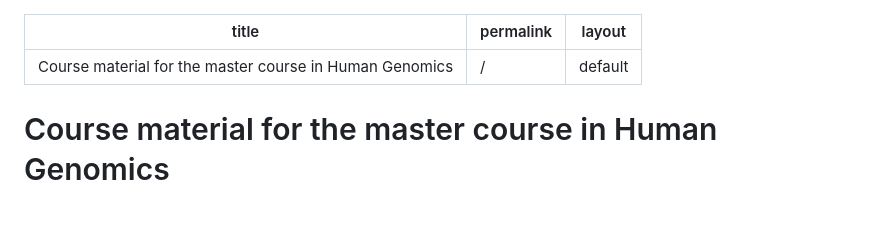
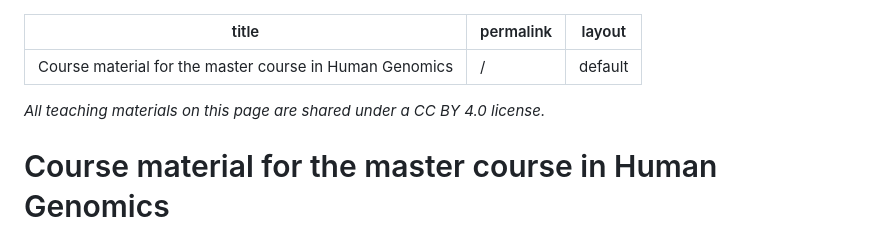
Before and after one commit to PDRohde/AAU-human-genomics, a Markdown page: README.md, the part around the change. Rendered like a GitHub page; blank space fills up the shorter version.

```diff
--- a/README.md
+++ b/README.md
@@ -3,6 +3,8 @@ title: "Course material for the master course in Human Genomics"
 permalink: /
 layout: default
 ---
+<i>All teaching materials on this page are shared under a CC BY 4.0 license.</i>
+
 # Course material for the master course in Human Genomics
 This page contains the material used within the   course in **Human Genomics** for students studying *Biomedicine* at the master program in Medicine with Industrial Specialisation at Aalborg University, Denmark.
 
```
